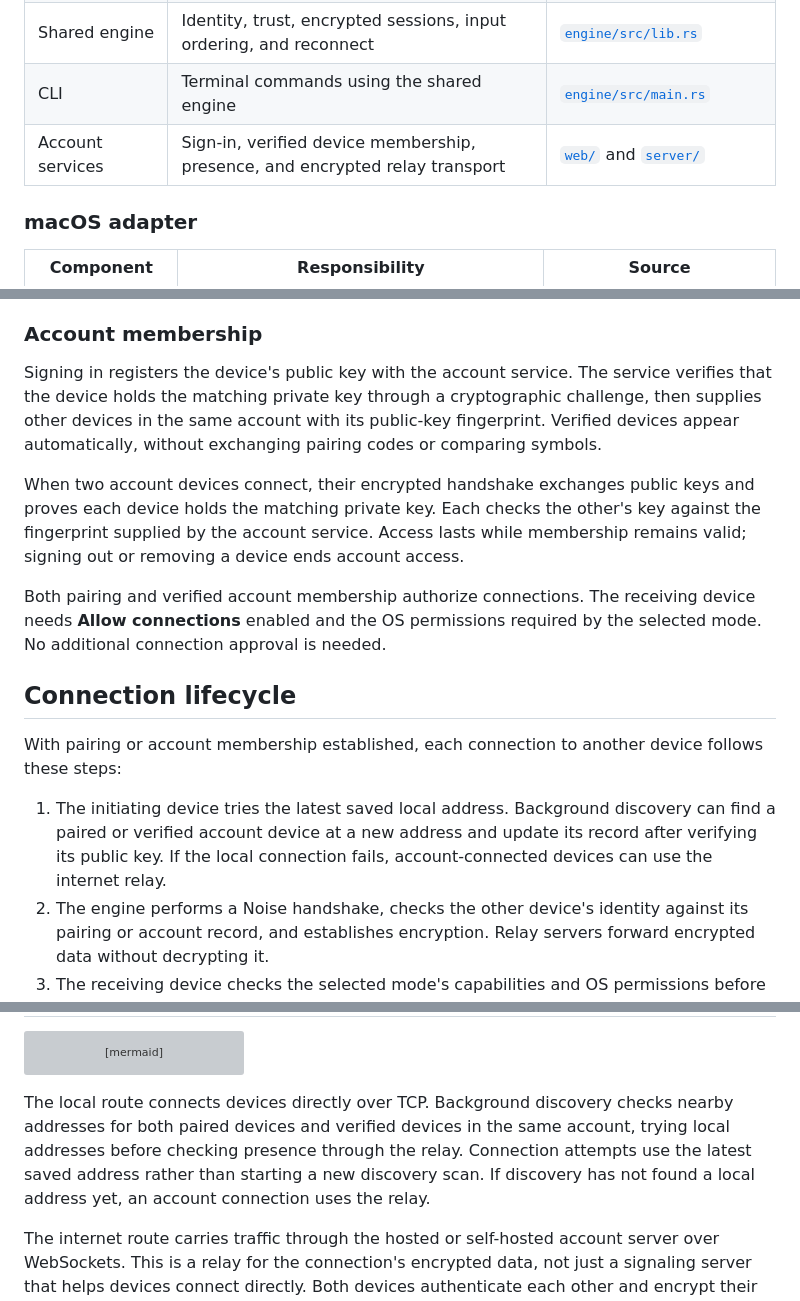
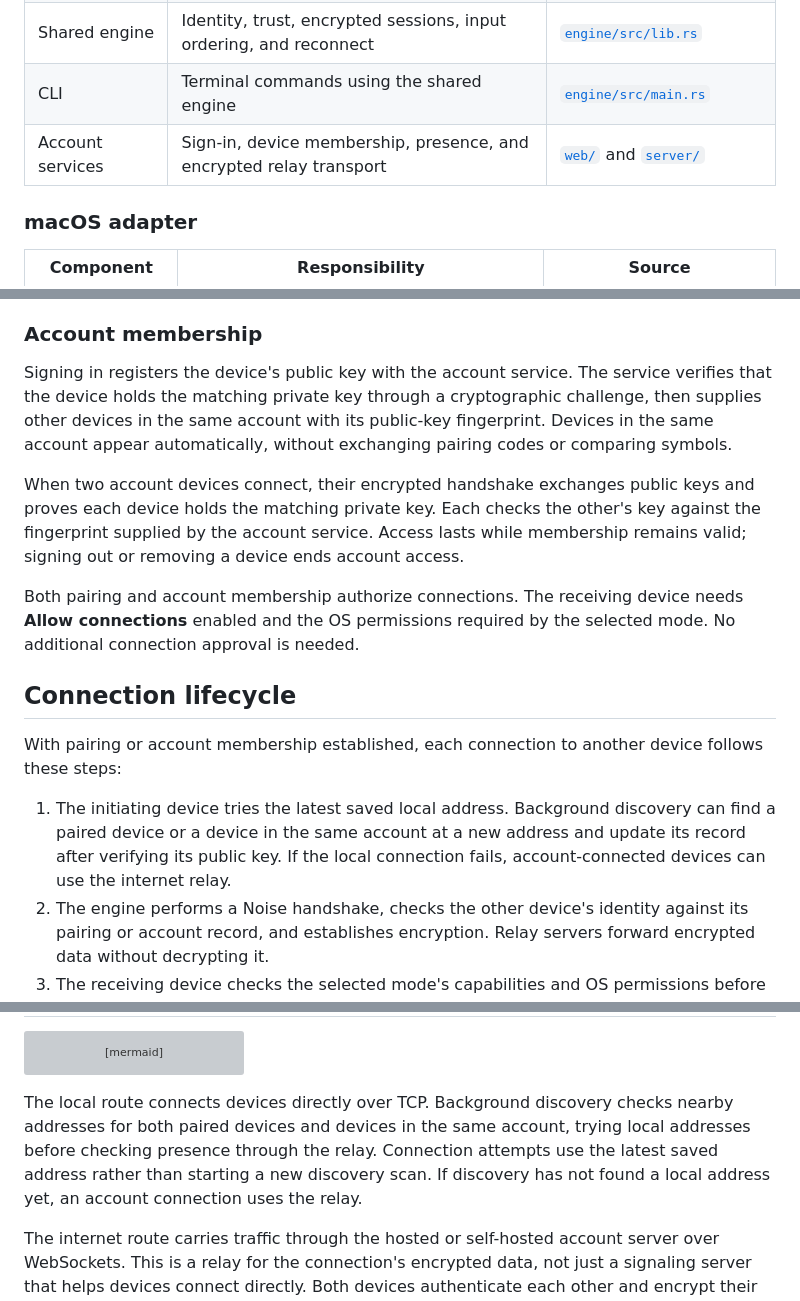
Before and after one commit to DaniGuardiola/extend.computer, a Markdown page: docs/overview.md, 3 parts joined by grey strips. Drawn GitHub-style; grey boxes are pictures that could not be loaded.

Commit message:
Simplify account device terminology in overview

````diff
--- a/docs/overview.md
+++ b/docs/overview.md
@@ -28,7 +28,7 @@ extend.computer connects devices to share input and displays across platforms. D
 | Desktop runtime | Incoming/outgoing jobs, pairing verification, presence, and connection lifecycle | [`desktop/src-tauri/src/runtime.rs`](../desktop/src-tauri/src/runtime.rs) |
 | Shared engine | Identity, trust, encrypted sessions, input ordering, and reconnect | [`engine/src/lib.rs`](../engine/src/lib.rs) |
 | CLI | Terminal commands using the shared engine | [`engine/src/main.rs`](../engine/src/main.rs) |
-| Account services | Sign-in, verified device membership, presence, and encrypted relay transport | [`web/`](../web/) and [`server/`](../server/) |
+| Account services | Sign-in, device membership, presence, and encrypted relay transport | [`web/`](../web/) and [`server/`](../server/) |
 
 ### macOS adapter
 
@@ -53,17 +53,17 @@ During pairing, an encrypted handshake exchanges the devices' public keys. Compa
 
 ### Account membership
 
-Signing in registers the device's public key with the account service. The service verifies that the device holds the matching private key through a cryptographic challenge, then supplies other devices in the same account with its public-key fingerprint. Verified devices appear automatically, without exchanging pairing codes or comparing symbols.
+Signing in registers the device's public key with the account service. The service verifies that the device holds the matching private key through a cryptographic challenge, then supplies other devices in the same account with its public-key fingerprint. Devices in the same account appear automatically, without exchanging pairing codes or comparing symbols.
 
 When two account devices connect, their encrypted handshake exchanges public keys and proves each device holds the matching private key. Each checks the other's key against the fingerprint supplied by the account service. Access lasts while membership remains valid; signing out or removing a device ends account access.
 
-Both pairing and verified account membership authorize connections. The receiving device needs **Allow connections** enabled and the OS permissions required by the selected mode. No additional connection approval is needed.
+Both pairing and account membership authorize connections. The receiving device needs **Allow connections** enabled and the OS permissions required by the selected mode. No additional connection approval is needed.
 
 ## Connection lifecycle
 
 With pairing or account membership established, each connection to another device follows these steps:
 
-1. The initiating device tries the latest saved local address. Background discovery can find a paired or verified account device at a new address and update its record after verifying its public key. If the local connection fails, account-connected devices can use the internet relay.
+1. The initiating device tries the latest saved local address. Background discovery can find a paired device or a device in the same account at a new address and update its record after verifying its public key. If the local connection fails, account-connected devices can use the internet relay.
 2. The engine performs a Noise handshake, checks the other device's identity against its pairing or account record, and establishes encryption. Relay servers forward encrypted data without decrypting it.
 3. The receiving device checks the selected mode's capabilities and OS permissions before allowing it to start.
 4. Platform adapters prepare the resources needed for the selected mode.
@@ -84,7 +84,7 @@ flowchart LR
     Peer --> Native[Platform adapter: native input helper today]
 ```
 
-The local route connects devices directly over TCP. Background discovery checks nearby addresses for both paired devices and verified devices in the same account, trying local addresses before checking presence through the relay. Connection attempts use the latest saved address rather than starting a new discovery scan. If discovery has not found a local address yet, an account connection uses the relay.
+The local route connects devices directly over TCP. Background discovery checks nearby addresses for both paired devices and devices in the same account, trying local addresses before checking presence through the relay. Connection attempts use the latest saved address rather than starting a new discovery scan. If discovery has not found a local address yet, an account connection uses the relay.
 
 The internet route carries traffic through the hosted or self-hosted account server over WebSockets. This is a relay for the connection's encrypted data, not just a signaling server that helps devices connect directly. Both devices authenticate each other and encrypt their data end to end; the relay cannot decrypt it. Direct internet connections through NAT traversal are not implemented yet.
 
````
